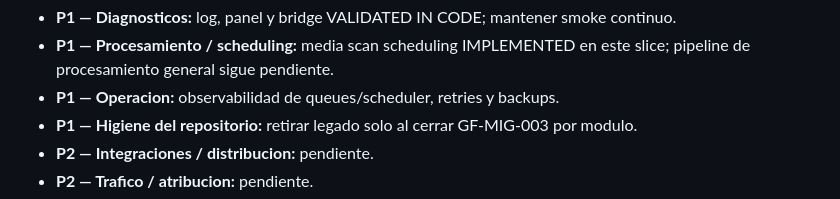
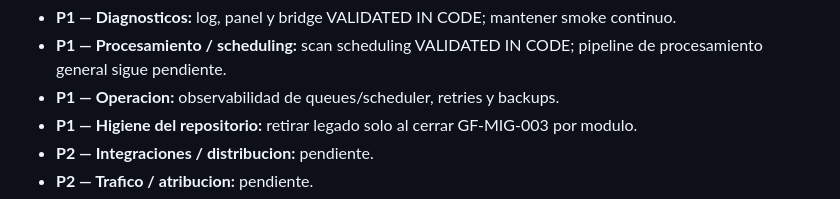
Before and after one commit to drpipe1098-commits/GrindFlow, a Markdown page: README.md, the part around one of its changes. Rendered like a GitHub page.

```diff
--- a/README.md
+++ b/README.md
@@ -89,6 +77,6 @@ siguiente deploy.
 - **P1 — Diagnosticos:** log, panel y bridge VALIDATED IN CODE; mantener smoke continuo.
-- **P1 — Procesamiento / scheduling:** media scan scheduling IMPLEMENTED en este
-  slice; pipeline de procesamiento general sigue pendiente.
+- **P1 — Procesamiento / scheduling:** scan scheduling VALIDATED IN CODE; pipeline
+  de procesamiento general sigue pendiente.
 - **P1 — Operacion:** observabilidad de queues/scheduler, retries y backups.
 - **P1 — Higiene del repositorio:** retirar legado solo al cerrar GF-MIG-003 por modulo.
 - **P2 — Integraciones / distribucion:** pendiente.
```
Also changed, not shown: other parts of README.md (+41 -53 lines).
